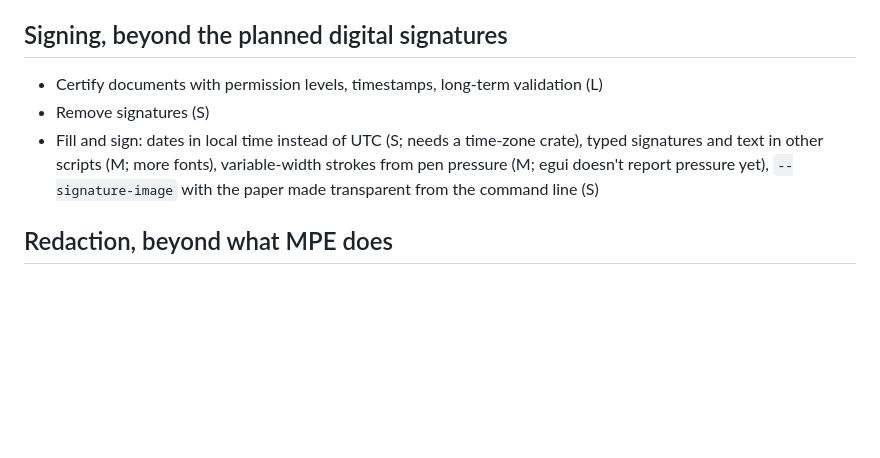
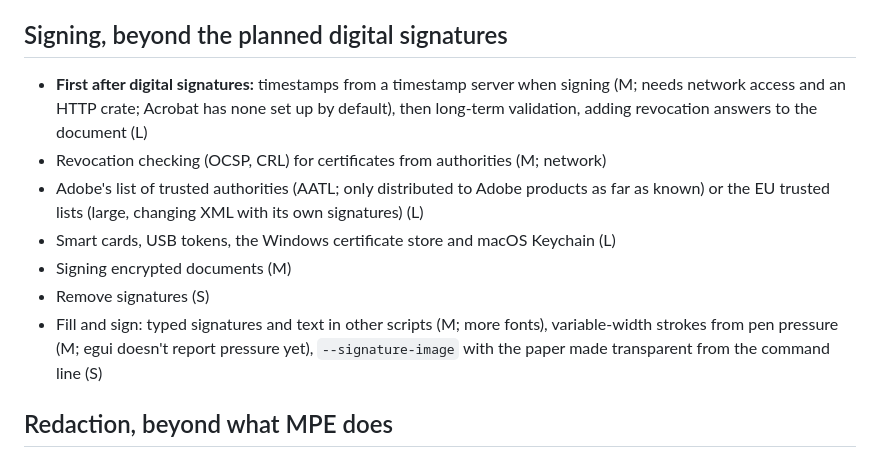
Before and after one commit to smaug42/limarepdf, a Markdown page: docs/ideas.md, the part around the change. Drawn GitHub-style; blank space fills up the shorter version.

```diff
--- a/docs/ideas.md
+++ b/docs/ideas.md
@@ -73,11 +73,18 @@ Small or medium additions that build on what MPE already has:
 
 ## Signing, beyond the planned digital signatures
 
-- Certify documents with permission levels, timestamps, long-term validation (L)
+- **First after digital signatures:** timestamps from a timestamp server when signing (M; needs network access
+  and an HTTP crate; Acrobat has none set up by default), then long-term validation, adding revocation answers
+  to the document (L)
+- Revocation checking (OCSP, CRL) for certificates from authorities (M; network)
+- Adobe's list of trusted authorities (AATL; only distributed to Adobe products as far as known) or the EU
+  trusted lists (large, changing XML with its own signatures) (L)
+- Smart cards, USB tokens, the Windows certificate store and macOS Keychain (L)
+- Signing encrypted documents (M)
 - Remove signatures (S)
-- Fill and sign: dates in local time instead of UTC (S; needs a time-zone crate), typed signatures and text in
-  other scripts (M; more fonts), variable-width strokes from pen pressure (M; egui doesn't report pressure yet),
-  `--signature-image` with the paper made transparent from the command line (S)
+- Fill and sign: typed signatures and text in other scripts (M; more fonts), variable-width strokes from pen
+  pressure (M; egui doesn't report pressure yet), `--signature-image` with the paper made transparent from the
+  command line (S)
 
 ## Redaction, beyond what MPE does
 
```
Also changed, not shown: docs/features.md (+19 -8 lines).
